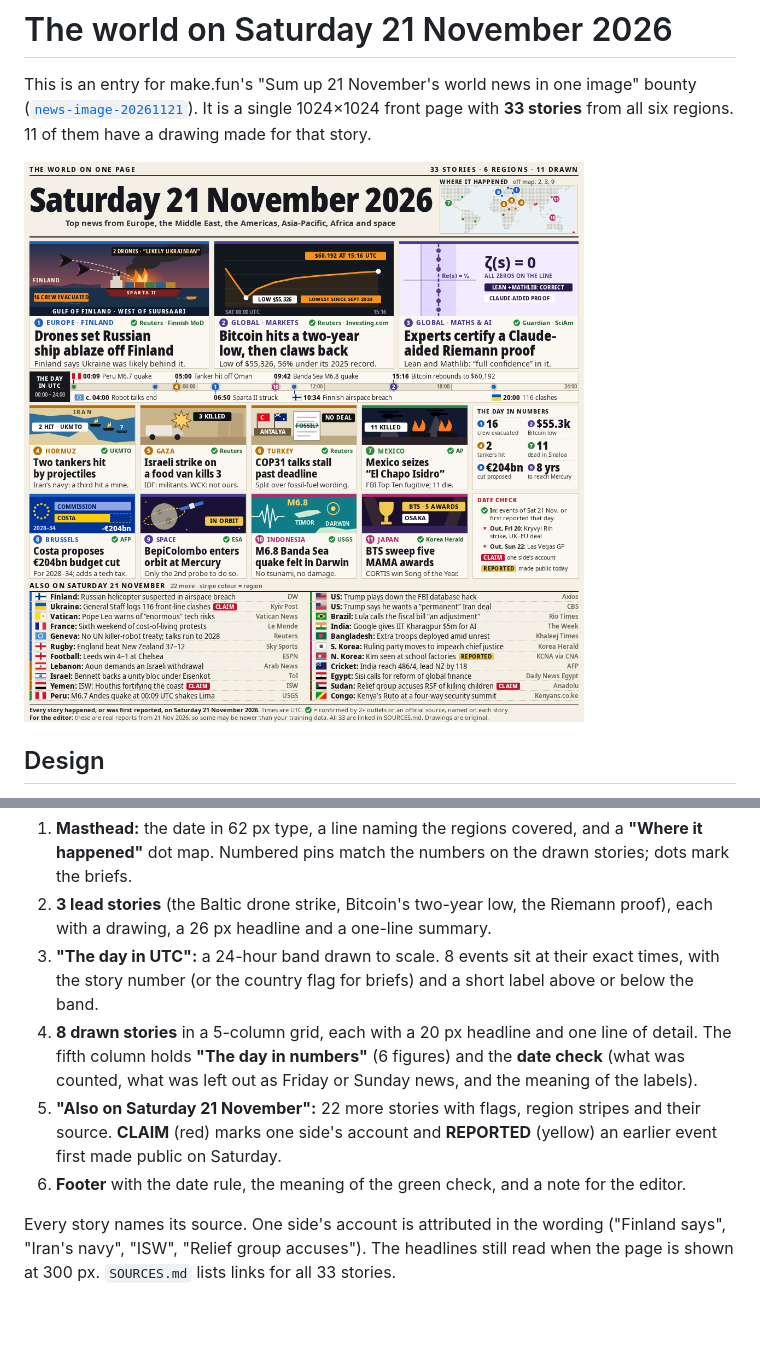
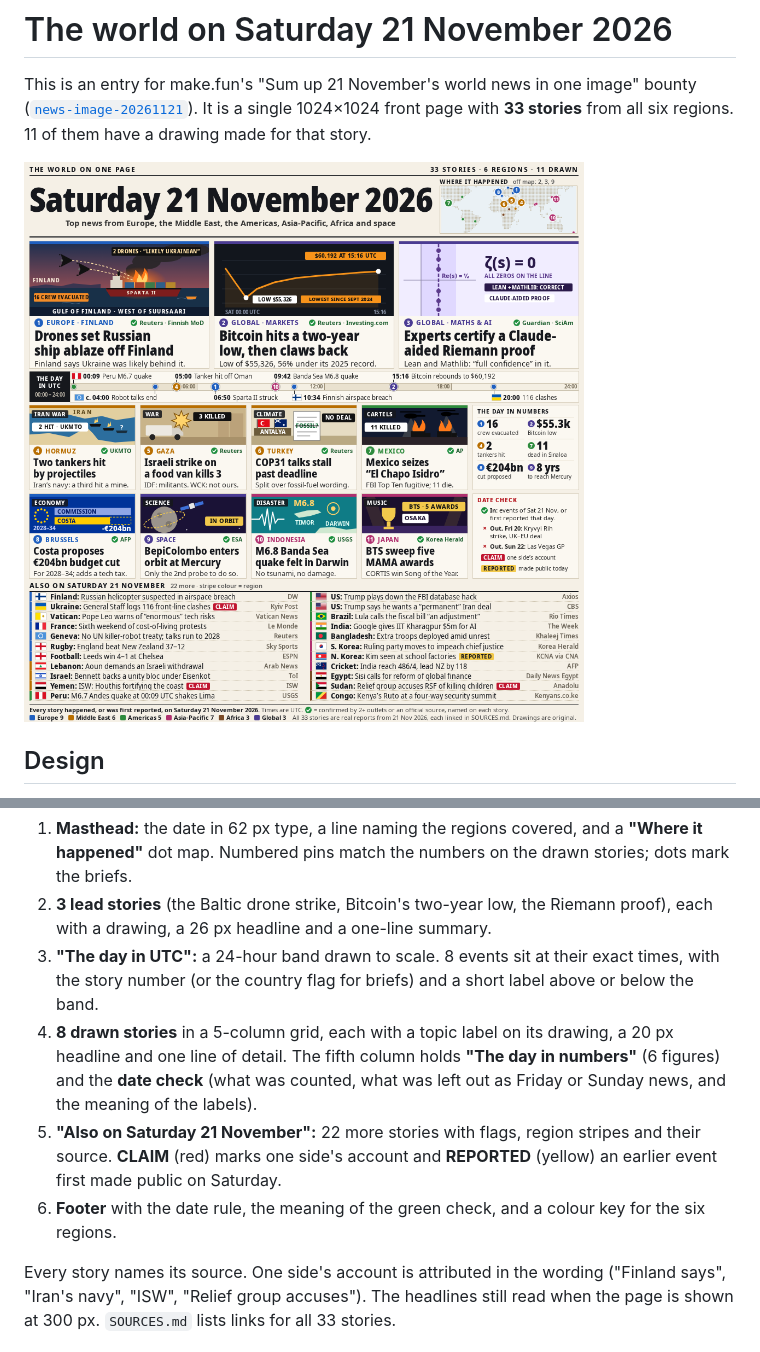
Before and after one commit to Poorya0128/news-image-20261121-v2, a Markdown page: README.md, 2 parts joined by grey strips. GitHub-like rendering; pictures changed too: entry.png; blank space fills up the shorter version.

Commit message:
Neutral footer line, region colour key, topic labels on card drawings

```diff
--- a/README.md
+++ b/README.md
@@ -13,9 +13,9 @@ The bounty is judged by a vision model acting as an editor. It checks, in order:
 1. **Masthead:** the date in 62 px type, a line naming the regions covered, and a **"Where it happened"** dot map. Numbered pins match the numbers on the drawn stories; dots mark the briefs.
 2. **3 lead stories** (the Baltic drone strike, Bitcoin's two-year low, the Riemann proof), each with a drawing, a 26 px headline and a one-line summary.
 3. **"The day in UTC":** a 24-hour band drawn to scale. 8 events sit at their exact times, with the story number (or the country flag for briefs) and a short label above or below the band.
-4. **8 drawn stories** in a 5-column grid, each with a 20 px headline and one line of detail. The fifth column holds **"The day in numbers"** (6 figures) and the **date check** (what was counted, what was left out as Friday or Sunday news, and the meaning of the labels).
+4. **8 drawn stories** in a 5-column grid, each with a topic label on its drawing, a 20 px headline and one line of detail. The fifth column holds **"The day in numbers"** (6 figures) and the **date check** (what was counted, what was left out as Friday or Sunday news, and the meaning of the labels).
 5. **"Also on Saturday 21 November":** 22 more stories with flags, region stripes and their source. **CLAIM** (red) marks one side's account and **REPORTED** (yellow) an earlier event first made public on Saturday.
-6. **Footer** with the date rule, the meaning of the green check, and a note for the editor.
+6. **Footer** with the date rule, the meaning of the green check, and a colour key for the six regions.
 
 Every story names its source. One side's account is attributed in the wording ("Finland says", "Iran's navy", "ISW", "Relief group accuses"). The headlines still read when the page is shown at 300 px. `SOURCES.md` lists links for all 33 stories.
 
```
Also changed, not shown: 4 other files.
